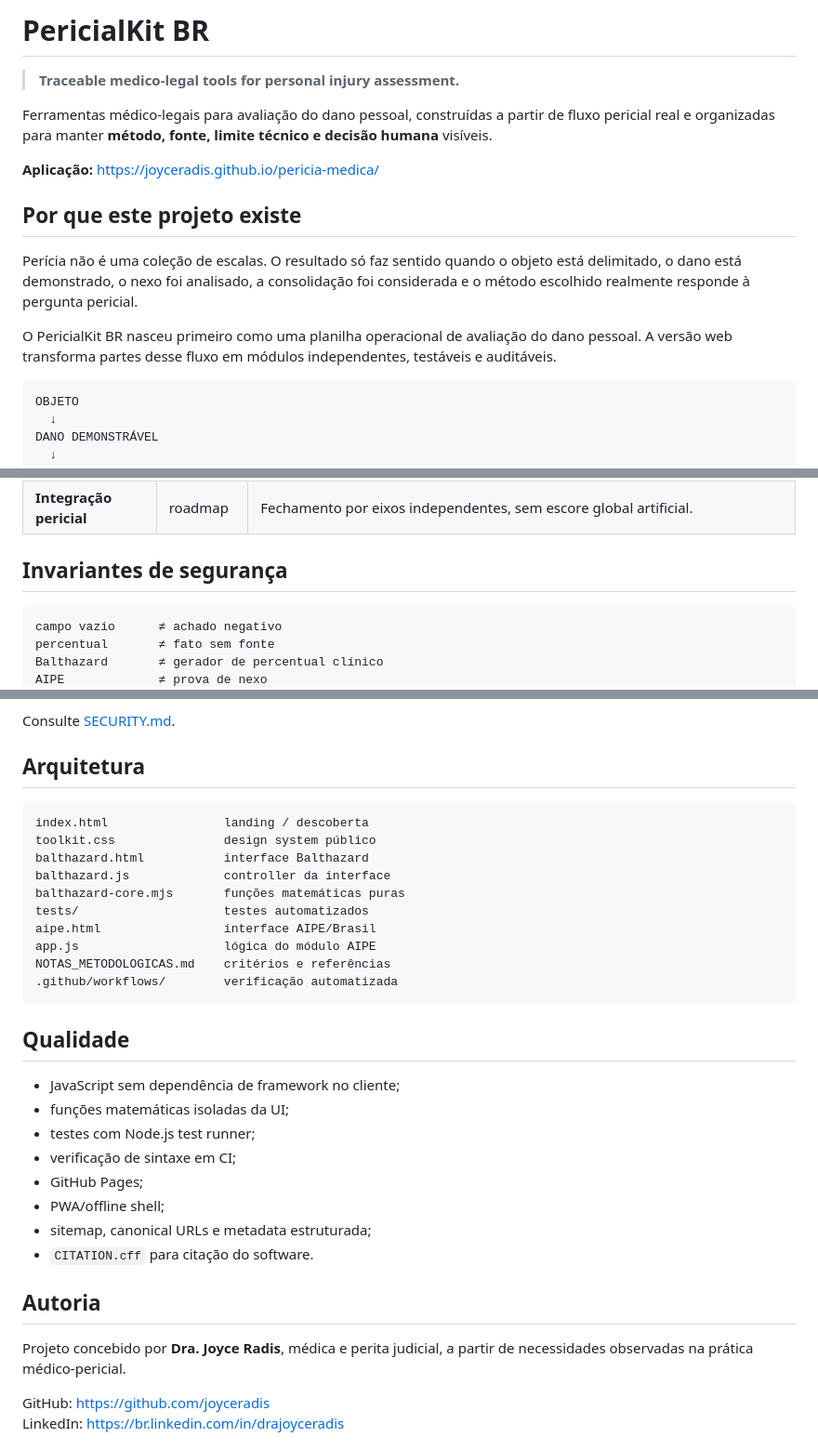
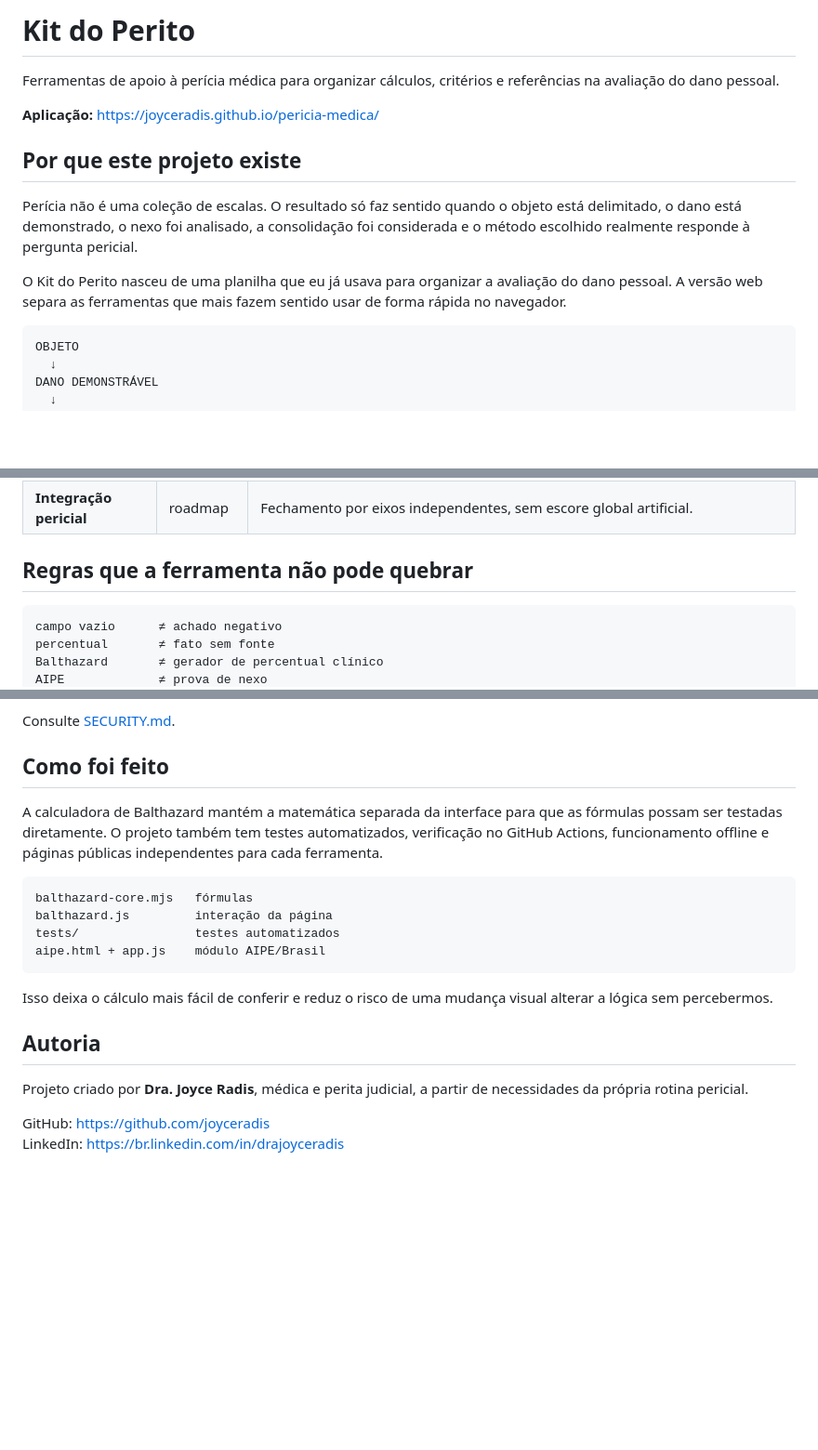
Before and after one commit to joyceradis/pericia-medica, a Markdown page: README.md, 3 parts joined by grey strips. Shown at 93% size. Drawn GitHub-style; blank space fills up the shorter version.

Commit message:
brand: rename product to Kit do Perito and simplify language

````diff
--- a/README.md
+++ b/README.md
@@ -1,8 +1,6 @@
-# PericialKit BR
+# Kit do Perito
 
-> **Traceable medico-legal tools for personal injury assessment.**
-
-Ferramentas médico-legais para avaliação do dano pessoal, construídas a partir de fluxo pericial real e organizadas para manter **método, fonte, limite técnico e decisão humana** visíveis.
+Ferramentas de apoio à perícia médica para organizar cálculos, critérios e referências na avaliação do dano pessoal.
 
 **Aplicação:** https://joyceradis.github.io/pericia-medica/
 
@@ -10,7 +8,7 @@ Ferramentas médico-legais para avaliação do dano pessoal, construídas a part
 
 Perícia não é uma coleção de escalas. O resultado só faz sentido quando o objeto está delimitado, o dano está demonstrado, o nexo foi analisado, a consolidação foi considerada e o método escolhido realmente responde à pergunta pericial.
 
-O PericialKit BR nasceu primeiro como uma planilha operacional de avaliação do dano pessoal. A versão web transforma partes desse fluxo em módulos independentes, testáveis e auditáveis.
+O Kit do Perito nasceu de uma planilha que eu já usava para organizar a avaliação do dano pessoal. A versão web separa as ferramentas que mais fazem sentido usar de forma rápida no navegador.
 
 ```text
 OBJETO
@@ -37,7 +35,7 @@ INTEGRAÇÃO + LIMITES
 | **Danos temporários** | roadmap | Reconstrução cronológica, períodos e consolidação. |
 | **Integração pericial** | roadmap | Fechamento por eixos independentes, sem escore global artificial. |
 
-## Invariantes de segurança
+## Regras que a ferramenta não pode quebrar
 
 ```text
 campo vazio      ≠ achado negativo
@@ -95,35 +93,22 @@ As referências metodológicas e limitações estão em [NOTAS_METODOLOGICAS.md]
 
 Consulte [SECURITY.md](SECURITY.md).
 
-## Arquitetura
+## Como foi feito
+
+A calculadora de Balthazard mantém a matemática separada da interface para que as fórmulas possam ser testadas diretamente. O projeto também tem testes automatizados, verificação no GitHub Actions, funcionamento offline e páginas públicas independentes para cada ferramenta.
 
 ```text
-index.html                landing / descoberta
-toolkit.css               design system público
-balthazard.html           interface Balthazard
-balthazard.js             controller da interface
-balthazard-core.mjs       funções matemáticas puras
-tests/                    testes automatizados
-aipe.html                 interface AIPE/Brasil
-app.js                    lógica do módulo AIPE
-NOTAS_METODOLOGICAS.md    critérios e referências
-.github/workflows/        verificação automatizada
+balthazard-core.mjs   fórmulas
+balthazard.js         interação da página
+tests/                testes automatizados
+aipe.html + app.js    módulo AIPE/Brasil
 ```
 
-## Qualidade
-
-- JavaScript sem dependência de framework no cliente;
-- funções matemáticas isoladas da UI;
-- testes com Node.js test runner;
-- verificação de sintaxe em CI;
-- GitHub Pages;
-- PWA/offline shell;
-- sitemap, canonical URLs e metadata estruturada;
-- `CITATION.cff` para citação do software.
+Isso deixa o cálculo mais fácil de conferir e reduz o risco de uma mudança visual alterar a lógica sem percebermos.
 
 ## Autoria
 
-Projeto concebido por **Dra. Joyce Radis**, médica e perita judicial, a partir de necessidades observadas na prática médico-pericial.
+Projeto criado por **Dra. Joyce Radis**, médica e perita judicial, a partir de necessidades da própria rotina pericial.
 
 GitHub: https://github.com/joyceradis
 LinkedIn: https://br.linkedin.com/in/drajoyceradis
````
